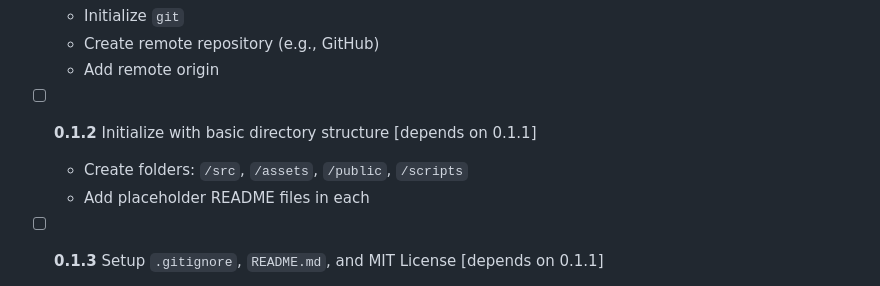
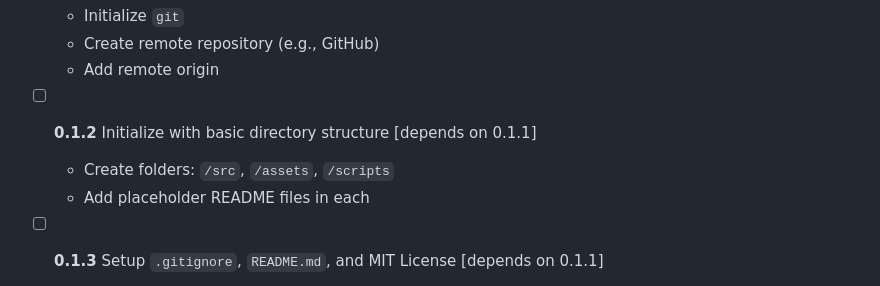
Before and after one commit to southp/your-sincere-tab-keeper, a Markdown page: docs/todo.md, the part around the change. Rendered like a GitHub page.

```diff
--- a/docs/todo.md
+++ b/docs/todo.md
@@ -15,7 +15,7 @@ This document provides a step-by-step roadmap to build the Chrome extension desc
   * Add remote origin
 * [ ] **0.1.2** Initialize with basic directory structure \[depends on 0.1.1]
 
-  * Create folders: `/src`, `/assets`, `/public`, `/scripts`
+  * Create folders: `/src`, `/assets`, `/scripts`
   * Add placeholder README files in each
 * [ ] **0.1.3** Setup `.gitignore`, `README.md`, and MIT License \[depends on 0.1.1]
 
```
Also changed, not shown: public/README.md (deleted, +0 -6 lines).
